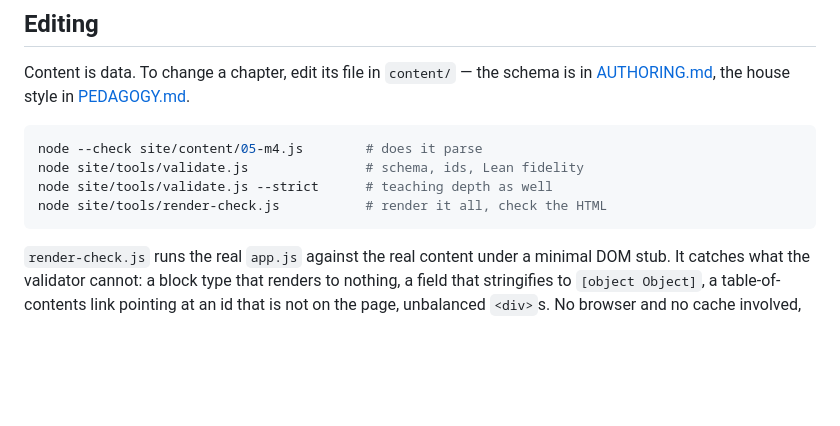
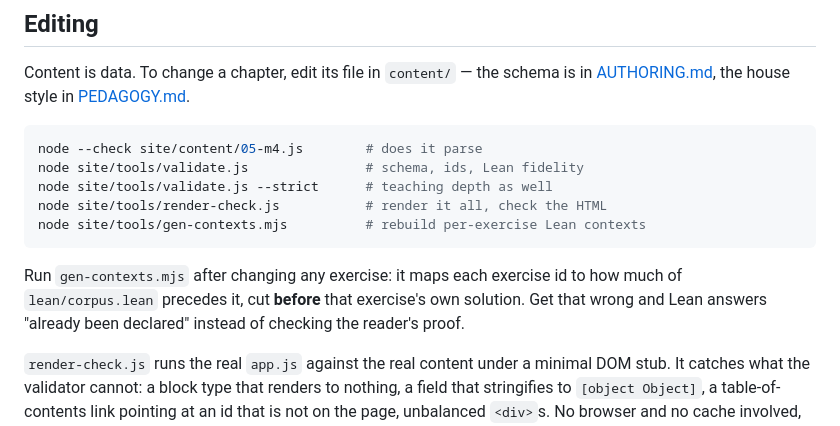
Before and after one commit to El3ssar/Separation-Logic, a Markdown page: site/README.md, the part around one of its changes. Drawn GitHub-style; blank space fills up the shorter version.

````diff
--- a/site/README.md
+++ b/site/README.md
@@ -71,7 +125,13 @@ node --check site/content/05-m4.js        # does it parse
 node site/tools/validate.js               # schema, ids, Lean fidelity
 node site/tools/validate.js --strict      # teaching depth as well
 node site/tools/render-check.js           # render it all, check the HTML
+node site/tools/gen-contexts.mjs          # rebuild per-exercise Lean contexts
 ```
+
+Run `gen-contexts.mjs` after changing any exercise: it maps each exercise id to
+how much of `lean/corpus.lean` precedes it, cut **before** that exercise's own
+solution. Get that wrong and Lean answers "already been declared" instead of
+checking the reader's proof.
 
 `render-check.js` runs the real `app.js` against the real content under a
 minimal DOM stub. It catches what the validator cannot: a block type that
````
Also changed, not shown: other parts of site/README.md (+63 -9 lines).
